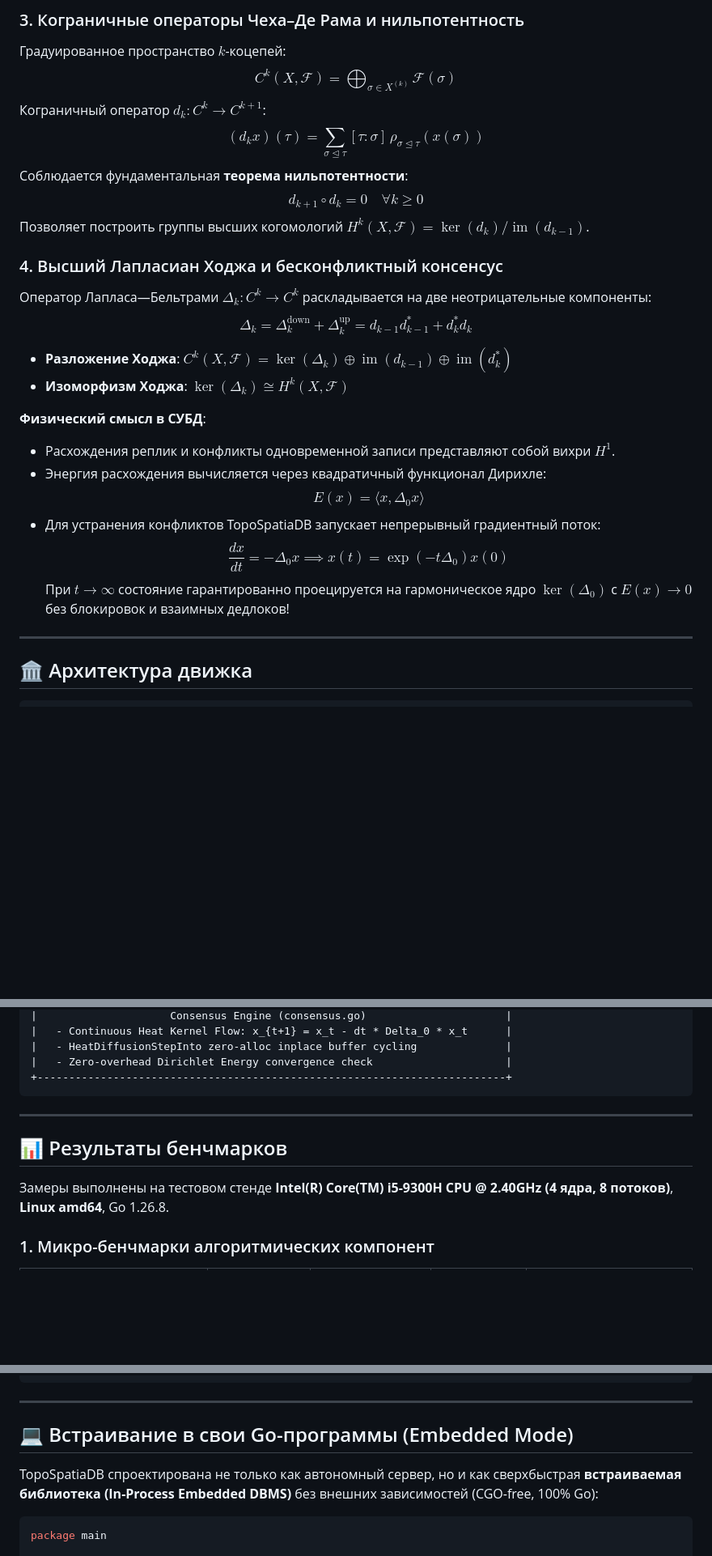
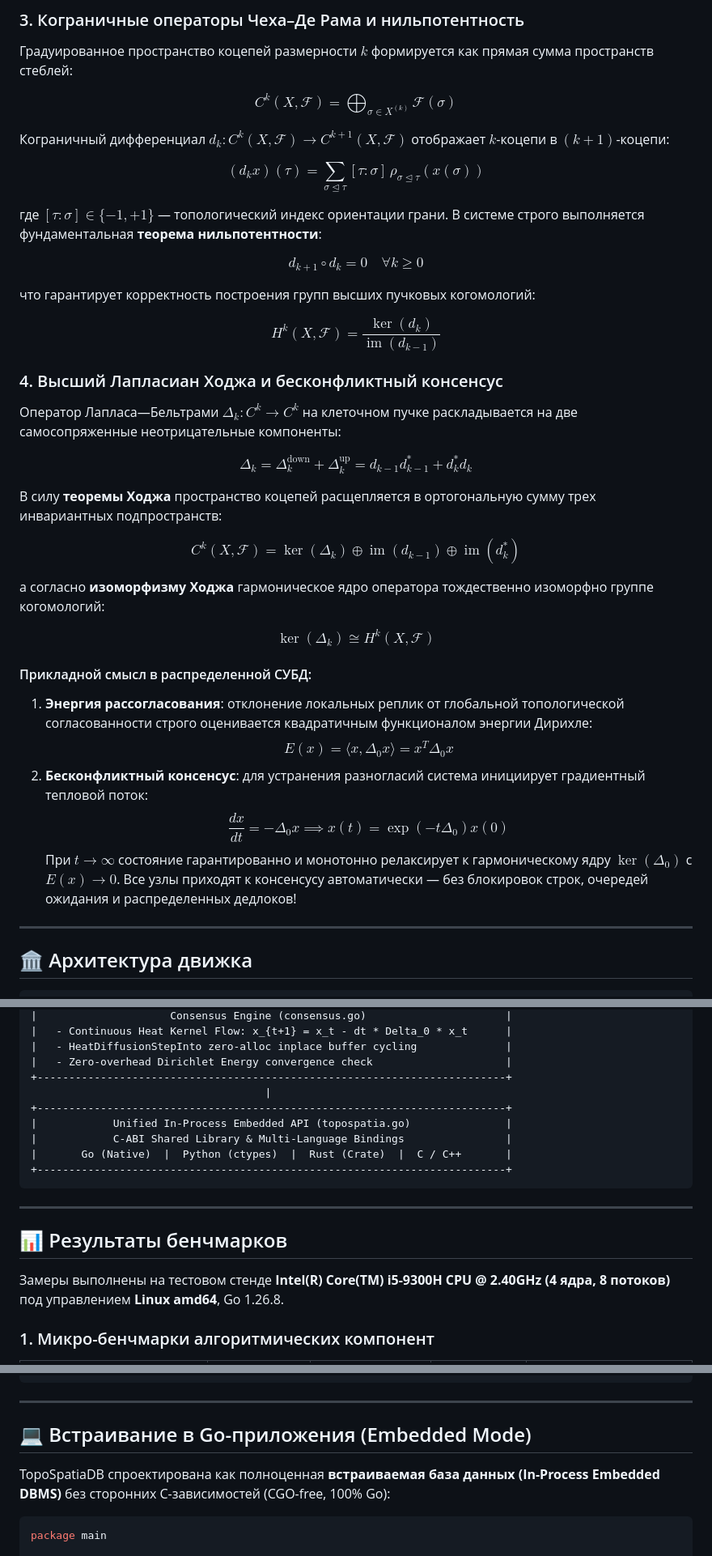
Before and after one commit to Homiakus/TopoSpatiaDB, a Markdown page: README.md, 3 parts joined by grey strips. Shown at 81% size. Rendered like a GitHub page; blank space fills up the shorter version.

Commit message:
docs: editorial polish and refined LaTeX math blocks in README

````diff
--- a/README.md
+++ b/README.md
@@ -49,26 +57,58 @@ $$\rho_{\sigma \trianglelefteq \tau} \colon \mathcal{F}(\sigma) \longrightarrow
 
 ### 3. Кограничные операторы Чеха–Де Рама и нильпотентность
-Градуированное пространство $k$-коцепей:
-$$C^k(X, \mathcal{F}) = \bigoplus_{\sigma \in X^{(k)}} \mathcal{F}(\sigma)$$
-Кограничный оператор $d_k \colon C^k \to C^{k+1}$:
-$$(d_k x)(\tau) = \sum_{\sigma \trianglelefteq \tau} [\tau : \sigma] \, \rho_{\sigma \trianglelefteq \tau}(x(\sigma))$$
-Соблюдается фундаментальная **теорема нильпотентности**:
-$$d_{k+1} \circ d_k = 0 \quad \forall k \ge 0$$
-Позволяет построить группы высших когомологий $H^k(X, \mathcal{F}) = \ker(d_k) / \operatorname{im}(d_{k-1})$.
+Градуированное пространство коцепей размерности $k$ формируется как прямая сумма пространств стеблей:
+
+$$
+C^k(X, \mathcal{F}) = \bigoplus_{\sigma \in X^{(k)}} \mathcal{F}(\sigma)
+$$
+
+Кограничный дифференциал $d_k \colon C^k(X, \mathcal{F}) \to C^{k+1}(X, \mathcal{F})$ отображает $k$-коцепи в $(k+1)$-коцепи:
+
+$$
+(d_k x)(\tau) = \sum_{\sigma \trianglelefteq \tau} [\tau : \sigma] \, \rho_{\sigma \trianglelefteq \tau}(x(\sigma))
+$$
+
+где $[\tau : \sigma] \in \{-1, +1\}$ — топологический индекс ориентации грани. В системе строго выполняется фундаментальная **теорема нильпотентности**:
+
+$$
+d_{k+1} \circ d_k = 0 \quad \forall k \ge 0
+$$
+
+что гарантирует корректность построения групп высших пучковых когомологий:
+
+$$
+H^k(X, \mathcal{F}) = \frac{\ker(d_k)}{\operatorname{im}(d_{k-1})}
+$$
 
 ### 4. Высший Лапласиан Ходжа и бесконфликтный консенсус
-Оператор Лапласа—Бельтрами $\Delta_k \colon C^k \to C^k$ раскладывается на две неотрицательные компоненты:
-$$\Delta_k = \Delta_k^{\mathrm{down}} + \Delta_k^{\mathrm{up}} = d_{k-1} d_{k-1}^* + d_k^* d_k$$
-* **Разложение Ходжа**: $C^k(X, \mathcal{F}) = \ker(\Delta_k) \oplus \operatorname{im}(d_{k-1}) \oplus \operatorname{im}(d_k^*)$
-* **Изоморфизм Ходжа**: $\ker(\Delta_k) \cong H^k(X, \mathcal{F})$
+Оператор Лапласа—Бельтрами $\Delta_k \colon C^k \to C^k$ на клеточном пучке раскладывается на две самосопряженные неотрицательные компоненты:
 
-**Физический смысл в СУБД**:
-* Расхождения реплик и конфликты одновременной записи представляют собой вихри $H^1$.
-* Энергия расхождения вычисляется через квадратичный функционал Дирихле:
-  $$E(x) = \langle x, \Delta_0 x \rangle$$
-* Для устранения конфликтов TopoSpatiaDB запускает непрерывный градиентный поток:
-  $$\frac{dx}{dt} = -\Delta_0 x \implies x(t) = \exp(-t \Delta_0) x(0)$$
-  При $t \to \infty$ состояние гарантированно проецируется на гармоническое ядро $\ker(\Delta_0)$ с $E(x) \to 0$ без блокировок и взаимных дедлоков!
+$$
+\Delta_k = \Delta_k^{\mathrm{down}} + \Delta_k^{\mathrm{up}} = d_{k-1} d_{k-1}^* + d_k^* d_k
+$$
+
+В силу **теоремы Ходжа** пространство коцепей расщепляется в ортогональную сумму трех инвариантных подпространств:
+
+$$
+C^k(X, \mathcal{F}) = \ker(\Delta_k) \oplus \operatorname{im}(d_{k-1}) \oplus \operatorname{im}(d_k^*)
+$$
+
+а согласно **изоморфизму Ходжа** гармоническое ядро оператора тождественно изоморфно группе когомологий:
+
+$$
+\ker(\Delta_k) \cong H^k(X, \mathcal{F})
+$$
+
+#### Прикладной смысл в распределенной СУБД:
+1. **Энергия рассогласования**: отклонение локальных реплик от глобальной топологической согласованности строго оценивается квадратичным функционалом энергии Дирихле:
+   $$
+   E(x) = \langle x, \Delta_0 x \rangle = x^T \Delta_0 x
+   $$
+2. **Бесконфликтный консенсус**: для устранения разногласий система инициирует градиентный тепловой поток:
+   $$
+   \frac{dx}{dt} = -\Delta_0 x \implies x(t) = \exp(-t \Delta_0) x(0)
+   $$
+   При $t \to \infty$ состояние гарантированно и монотонно релаксирует к гармоническому ядру $\ker(\Delta_0)$ с $E(x) \to 0$. Все узлы приходят к консенсусу автоматически — без блокировок строк, очередей ожидания и распределенных дедлоков!
 
 ---
 
@@ -103,13 +143,19 @@ $$\Delta_k = \Delta_k^{\mathrm{down}} + \Delta_k^{\mathrm{up}} = d_{k-1} d_{k-1}
 |   - HeatDiffusionStepInto zero-alloc inplace buffer cycling              |
 |   - Zero-overhead Dirichlet Energy convergence check                     |
 +--------------------------------------------------------------------------+
+                                     |
++--------------------------------------------------------------------------+
+|            Unified In-Process Embedded API (topospatia.go)               |
+|            C-ABI Shared Library & Multi-Language Bindings                |
+|       Go (Native)  |  Python (ctypes)  |  Rust (Crate)  |  C / C++       |
++--------------------------------------------------------------------------+
 ```
 
 ---
 
 ## 📊 Результаты бенчмарков
 
-Замеры выполнены на тестовом стенде **Intel(R) Core(TM) i5-9300H CPU @ 2.40GHz (4 ядра, 8 потоков)**, **Linux amd64**, Go 1.26.8.
+Замеры выполнены на тестовом стенде **Intel(R) Core(TM) i5-9300H CPU @ 2.40GHz (4 ядра, 8 потоков)** под управлением **Linux amd64**, Go 1.26.8.
 
 ### 1. Микро-бенчмарки алгоритмических компонент
 
@@ -237,9 +283,9 @@ curl -X POST http://localhost:8089/api/v1/rag/diffuse \
 
 ---
 
-## 💻 Встраивание в свои Go-программы (Embedded Mode)
+## 💻 Встраивание в Go-приложения (Embedded Mode)
 
-TopoSpatiaDB спроектирована не только как автономный сервер, но и как сверхбыстрая **встраиваемая библиотека (In-Process Embedded DBMS)** без внешних зависимостей (CGO-free, 100% Go):
+TopoSpatiaDB спроектирована как полноценная **встраиваемая база данных (In-Process Embedded DBMS)** без сторонних C-зависимостей (CGO-free, 100% Go):
 
 ```go
 package main
````
Also changed, not shown: other parts of README.md (+42 -34 lines).
